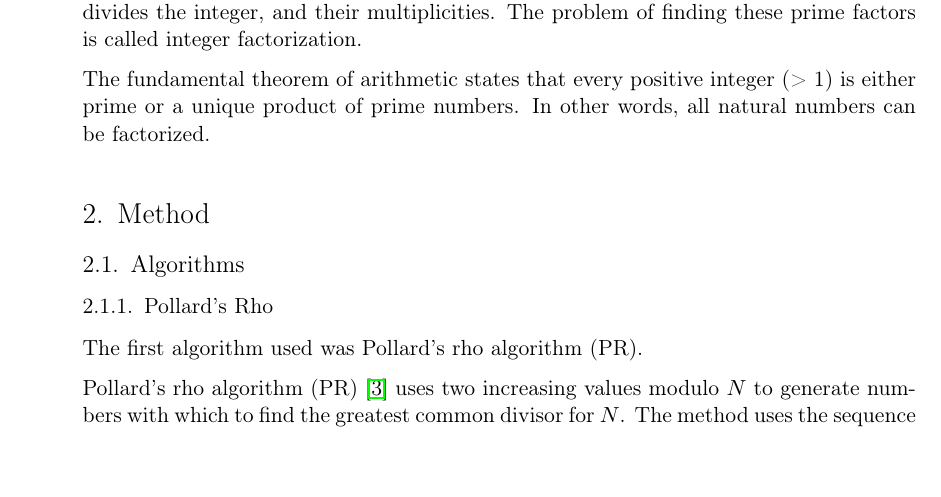
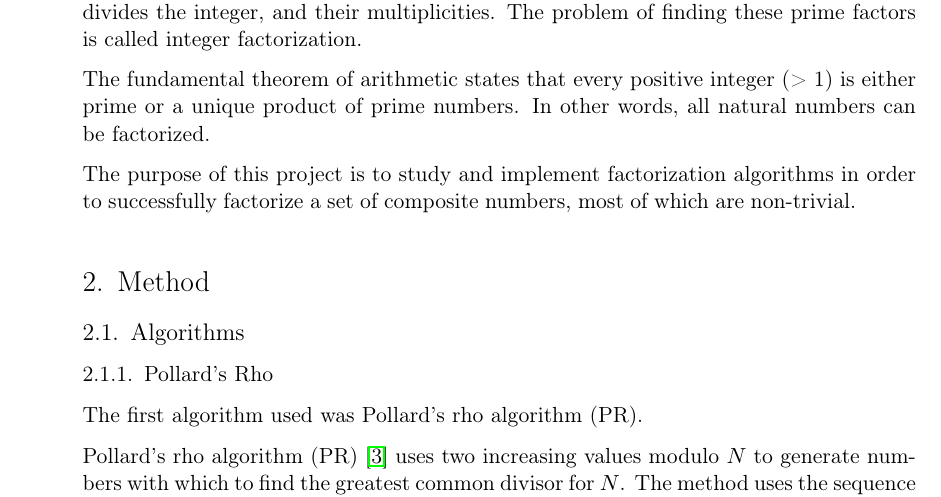
Before and after one commit to MGM-KTH/intfact, a LaTeX document (report/report.tex): part of page 1 of 4, cut so that both start at the same text, the shorter picture padded with empty space. Compiled offline with pdfLaTeX.

Commit message:
Added some project info

```diff
--- a/report/report.tex
+++ b/report/report.tex
@@ -101,6 +101,8 @@
 A prime number is a positive integer greater than 1 that has no positive integer divisors other 1 and itself. The prime factorization of a positive integer is a list of primes that divides the integer, and their multiplicities. The problem of finding these prime factors is called integer factorization.
 
 The fundamental theorem of arithmetic states that every positive integer (> 1) is either prime or a unique product of prime numbers. In other words, all natural numbers can be factorized.
+
+The purpose of this project is to study and implement factorization algorithms in order to successfully factorize a set of composite numbers, most of which are non-trivial.
 
 
 
```
